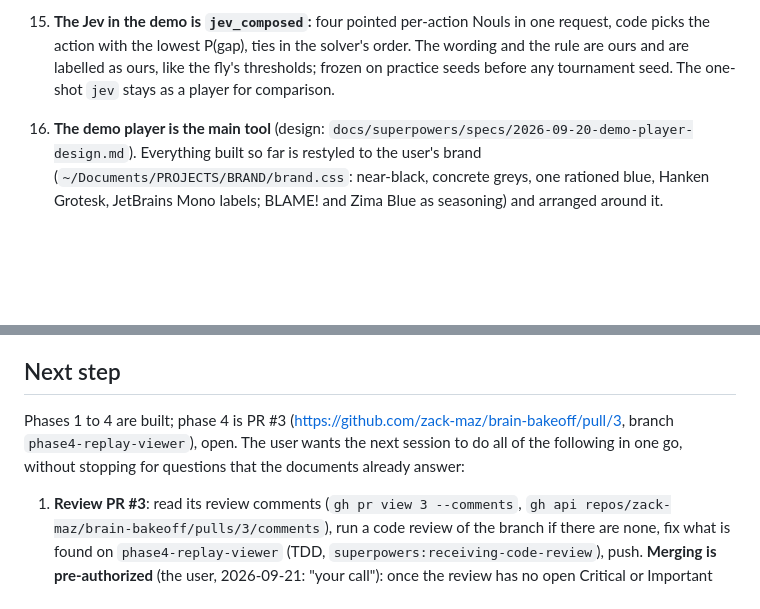
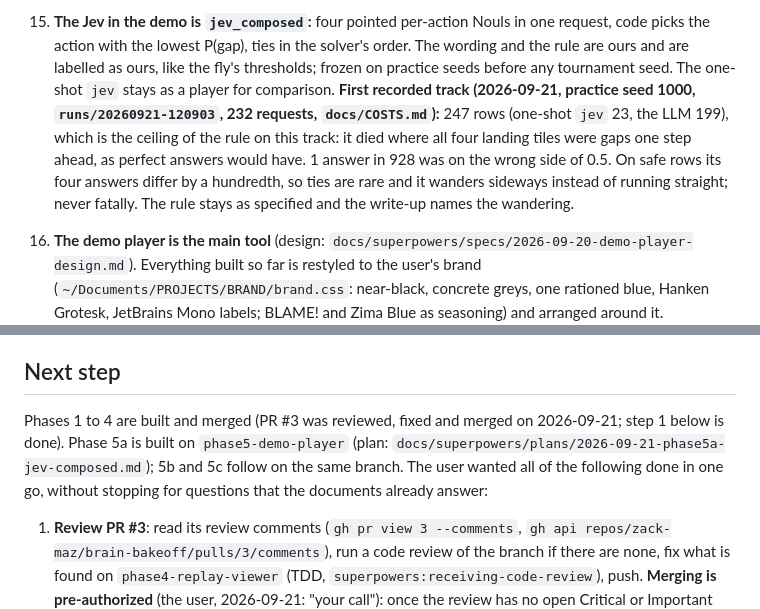
Before and after one commit to zack-maz/brain-runners, a Markdown page: docs/DECISIONS.md, 2 parts joined by grey strips. Rendered like a GitHub page; blank space fills up the shorter version.

```diff
--- a/docs/DECISIONS.md
+++ b/docs/DECISIONS.md
@@ -69,7 +69,12 @@
 15. **The Jev in the demo is `jev_composed`:** four pointed per-action Nouls in one request, code picks the
     action with the lowest P(gap), ties in the solver's order. The wording and the rule are ours and are
     labelled as ours, like the fly's thresholds; frozen on practice seeds before any tournament seed. The
-    one-shot `jev` stays as a player for comparison.
+    one-shot `jev` stays as a player for comparison. **First recorded track (2026-09-21, practice seed 1000,
+    `runs/20260921-120903`, 232 requests, `docs/COSTS.md`):** 247 rows (one-shot `jev` 23, the LLM 199), which is
+    the ceiling of the rule on this track: it died where all four landing tiles were gaps one step ahead, as
+    perfect answers would have. 1 answer in 928 was on the wrong side of 0.5. On safe rows its four answers
+    differ by a hundredth, so ties are rare and it wanders sideways instead of running straight; never fatally.
+    The rule stays as specified and the write-up names the wandering.
 16. **The demo player is the main tool** (design: `docs/superpowers/specs/2026-09-20-demo-player-design.md`).
     Everything built so far is restyled to the user's brand (`~/Documents/PROJECTS/BRAND/brand.css`:
     near-black, concrete greys, one rationed blue, Hanken Grotesk, JetBrains Mono labels; BLAME! and Zima
@@ -103,9 +108,10 @@
 
 ## Next step
 
-Phases 1 to 4 are built; phase 4 is PR #3 (https://github.com/zack-maz/brain-bakeoff/pull/3, branch
-`phase4-replay-viewer`), open. The user wants the next session to do all of the following in one go,
-without stopping for questions that the documents already answer:
+Phases 1 to 4 are built and merged (PR #3 was reviewed, fixed and merged on 2026-09-21; step 1 below is done).
+Phase 5a is built on `phase5-demo-player` (plan: `docs/superpowers/plans/2026-09-21-phase5a-jev-composed.md`);
+5b and 5c follow on the same branch. The user wanted all of the following done in one go, without stopping for
+questions that the documents already answer:
 
 1. **Review PR #3**: read its review comments (`gh pr view 3 --comments`, `gh api
    repos/zack-maz/brain-bakeoff/pulls/3/comments`), run a code review of the branch if there are none, fix
```
Also changed, not shown: CLAUDE.md (+4 -1 lines), docs/COSTS.md (+29 -0 lines).
